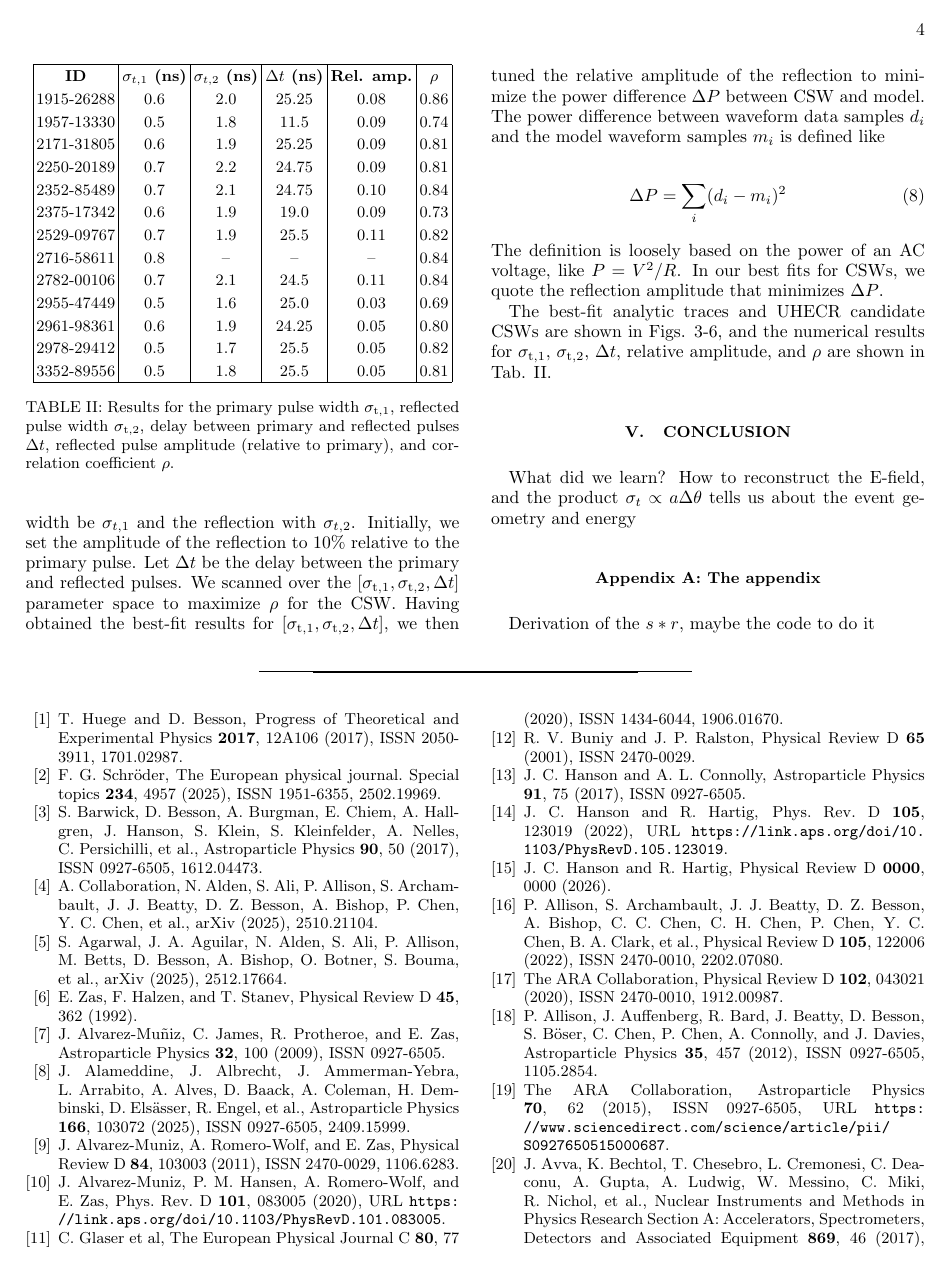
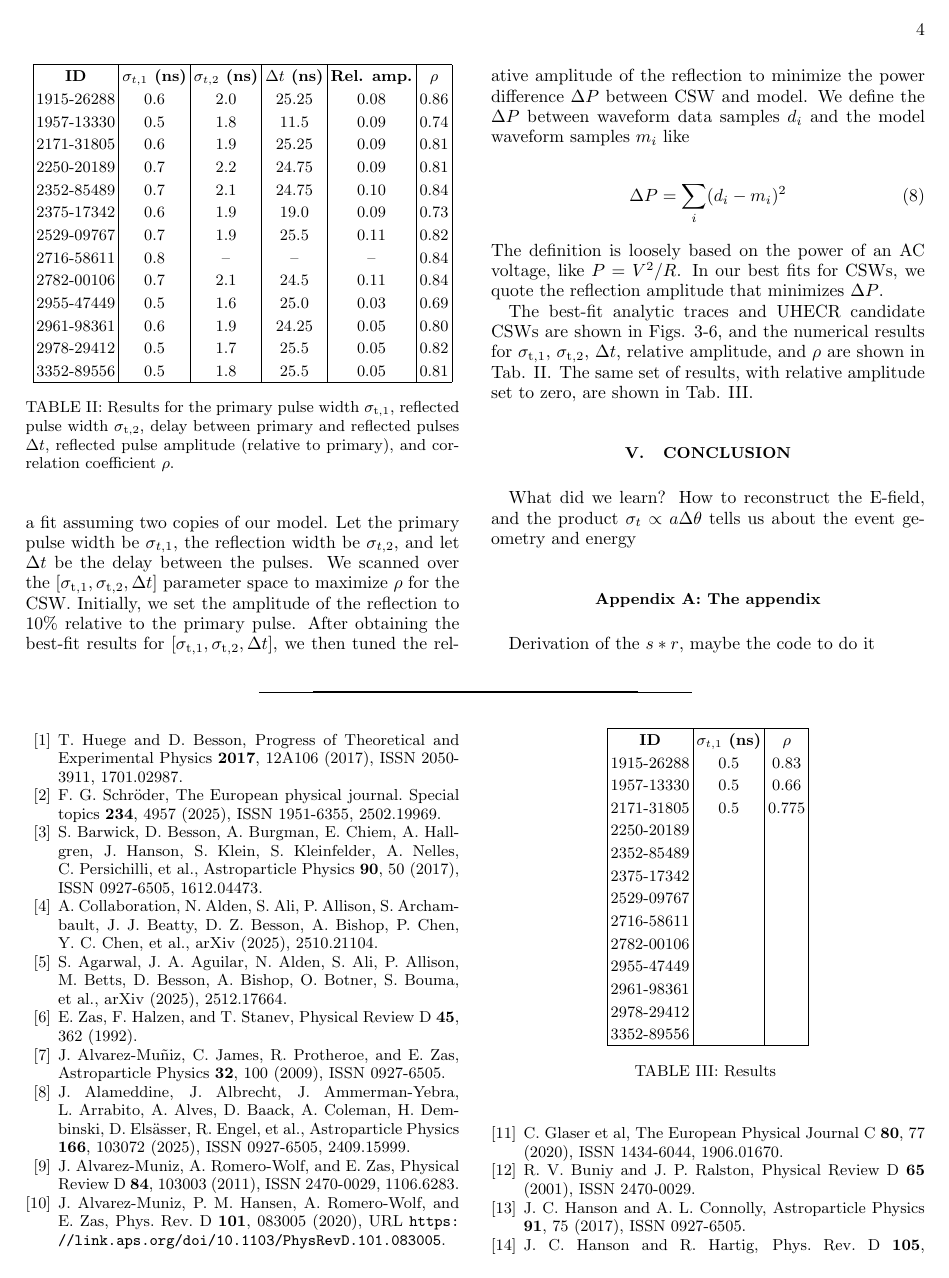
Before and after one commit to 918particle/AskaryanPaper3, a LaTeX paper (template.tex): page 4 of 6. Compiled offline with pdfLaTeX.

Commit message:
update to text, new table of no-reflection rhos

```diff
--- a/template.tex
+++ b/template.tex
@@ -130,7 +130,7 @@ Given these assumptions, we measured $f_0$ and $\gamma$ for the A5 trigger strin
 \caption{\label{tab:cal} Results for $f_0$ and $\gamma$ from calibration pulser data.}
 \end{table}
 
-After measuring $f_0$ and $\gamma$, we proceeded to the analysis of the UHECR candidate voltage traces.  We computed the CSW for each UHECR candidate event, and maximized $\rho$ by only tuning $\sigma_t$, given our results for $f_0$ and $\gamma$ in Tab. \ref{tab:cal}.  The CSWs were found in most cases to contain a reflected pulse.  In this context, a reflected pulse is a delayed copy of the primary pulse with a smaller amplitude.  For each UHECR candidate CSW, we performed a fit assuming two copies of our model.  Let the primary pulse width be $\sigma_{t,1}$ and the reflection with $\sigma_{t,2}$.  Initially, we set the amplitude of the reflection to 10\% relative to the primary pulse.  Let $\Delta t$ be the delay between the primary and reflected pulses.  We scanned over the $[\sigma_{\rm t,1},\sigma_{\rm t,2},\Delta t]$ parameter space to maximize $\rho$ for the CSW.  Having obtained the best-fit results for $[\sigma_{\rm t,1},\sigma_{\rm t,2},\Delta t]$, we then tuned the relative amplitude of the reflection to minimize the power difference $\Delta P$ between CSW and model.  The power difference between waveform data samples $d_i$ and the model waveform samples $m_i$ is defined like
+After measuring $f_0$ and $\gamma$, we proceeded to analyze the UHECR candidate voltage traces.  We computed the CSW for each UHECR candidate event, and maximized $\rho$ by only tuning $\sigma_t$, given our results for $f_0$ and $\gamma$ in Tab. \ref{tab:cal}.  The CSWs were found in most cases to contain a reflected pulse.  In this context, a reflected pulse is a delayed copy of the primary pulse with a smaller amplitude.  For each UHECR candidate CSW, we performed a fit assuming two copies of our model.  Let the primary pulse width be $\sigma_{t,1}$, the reflection width be $\sigma_{t,2}$, and let $\Delta t$ be the delay between the pulses.  We scanned over the $[\sigma_{\rm t,1},\sigma_{\rm t,2},\Delta t]$ parameter space to maximize $\rho$ for the CSW.  Initially, we set the amplitude of the reflection to 10\% relative to the primary pulse.  After obtaining the best-fit results for $[\sigma_{\rm t,1},\sigma_{\rm t,2},\Delta t]$, we then tuned the relative amplitude of the reflection to minimize the power difference $\Delta P$ between CSW and model.  We define the $\Delta P$ between waveform data samples $d_i$ and the model waveform samples $m_i$ like
 
 \begin{equation}
 \Delta P = \sum_i (d_i - m_i)^2
@@ -139,7 +139,7 @@ After measuring $f_0$ and $\gamma$, we proceeded to the analysis of the UHECR ca
 \noindent
 The definition is loosely based on the power of an AC voltage, like $P = V^2/R$.  In our best fits for CSWs, we quote the reflection amplitude that minimizes $\Delta P$.
 
-The best-fit analytic traces and UHECR candidate CSWs are shown in Figs. \ref{fig:1}-\ref{fig:4}, and the numerical results for $\sigma_{\rm t,1}$, $\sigma_{\rm t,2}$, $\Delta t$, relative amplitude, and $\rho$ are shown in Tab. \ref{tab:results}.
+The best-fit analytic traces and UHECR candidate CSWs are shown in Figs. \ref{fig:1}-\ref{fig:4}, and the numerical results for $\sigma_{\rm t,1}$, $\sigma_{\rm t,2}$, $\Delta t$, relative amplitude, and $\rho$ are shown in Tab. \ref{tab:results}.  The same set of results, with relative amplitude set to zero, are shown in Tab. \ref{tab:results2}.
 
 \begin{figure*}
 \centering
@@ -197,6 +197,29 @@ The best-fit analytic traces and UHECR candidate CSWs are shown in Figs. \ref{fi
 \caption{\label{tab:results} Results for the primary pulse width $\sigma_{\rm t,1}$, reflected pulse width $\sigma_{\rm t,2}$, delay between primary and reflected pulses $\Delta t$, reflected pulse amplitude (relative to primary), and correlation coefficient $\rho$.}
 \end{table}
 
+\begin{table}
+\centering
+\begin{tabular}{| c | c | c |}
+\hline
+\textbf{ID} & \textbf{$\sigma_{t,1}$ (ns)} & \textbf{$\rho$} \\
+1915-26288 & 0.5 & 0.83 \\
+1957-13330 & 0.5 & 0.66 \\
+2171-31805 & 0.5 & 0.775 \\
+2250-20189 & & \\
+2352-85489 & & \\
+2375-17342 & & \\
+2529-09767 & & \\
+2716-58611 & & \\
+2782-00106 & & \\
+2955-47449 & & \\
+2961-98361 & & \\
+2978-29412 & & \\
+3352-89556 & & \\
+\hline
+\end{tabular}
+\caption{\label{tab:results2} Results }
+\end{table}
+
 \section{Conclusion}
 \label{sec:conc}
 
```
Also changed, not shown: template.pdf, template.tex (4 more changed lines).
